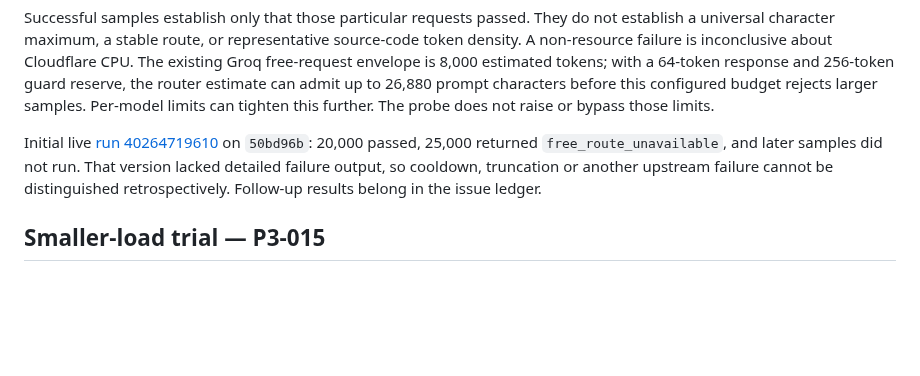
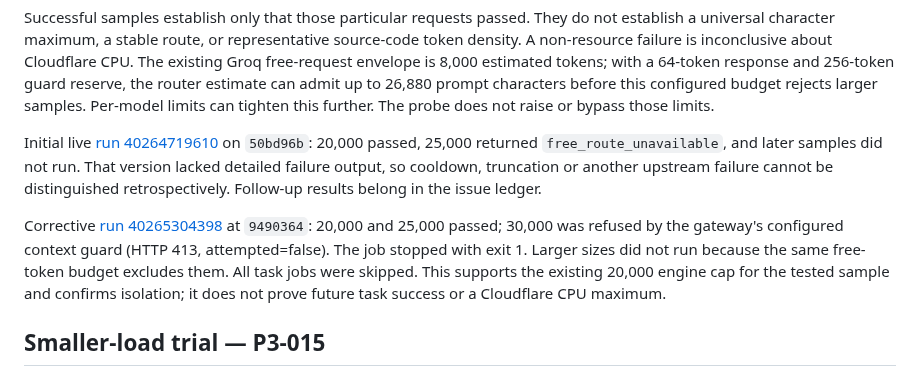
Before and after one commit to onlykappa/KappaForge, a Markdown page: docs/phase3/gateway-resources.md, the part around the change. GitHub-like rendering; blank space fills up the shorter version.

```diff
--- a/docs/phase3/gateway-resources.md
+++ b/docs/phase3/gateway-resources.md
@@ -29,6 +29,8 @@ Successful samples establish only that those particular requests passed. They do
 
 Initial live [run 40264719610](https://github.com/onlykappa/KappaForge/actions/runs/40264719610) on `50bd96b`: 20,000 passed, 25,000 returned `free_route_unavailable`, and later samples did not run. That version lacked detailed failure output, so cooldown, truncation or another upstream failure cannot be distinguished retrospectively. Follow-up results belong in the issue ledger.
 
+Corrective [run 40265304398](https://github.com/onlykappa/KappaForge/actions/runs/40265304398) at `9490364`: 20,000 and 25,000 passed; 30,000 was refused by the gateway's configured context guard (HTTP 413, attempted=false). The job stopped with exit 1. Larger sizes did not run because the same free-token budget excludes them. All task jobs were skipped. This supports the existing 20,000 engine cap for the tested sample and confirms isolation; it does not prove future task success or a Cloudflare CPU maximum.
+
 ## Smaller-load trial — P3-015
 
 Run [40238533997](https://github.com/onlykappa/KappaForge/actions/runs/40238533997) recovered from 1102: its finding request shrank from 37,671 to 24,708 characters, and four subsequent verifier requests succeeded. The next repair stopped before inference because the task-global hint incorrectly capped its fixed project/owner instructions. No audit commit was saved.
```
Also changed, not shown: .kappaforge/development-lessons.md (+1 -0 lines), docs/phase3/issue-log.md (+12 -1 lines).
